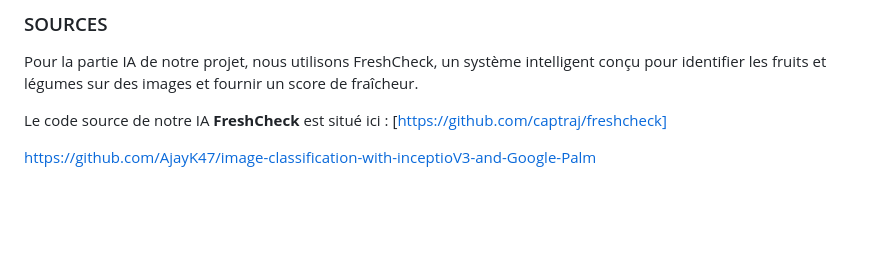
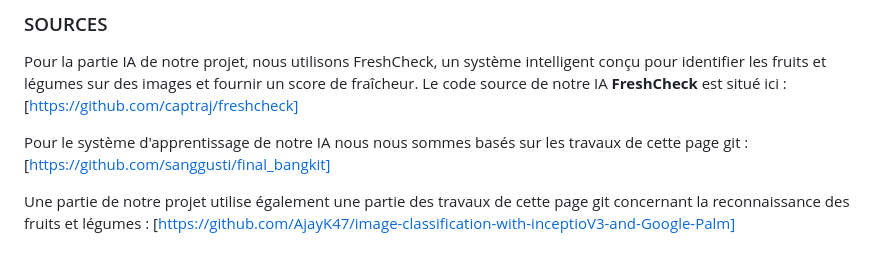
Before and after one commit to JustineJoigneau/LegumiStar, a Markdown page: README.md, the part around the change. GitHub-like rendering; blank space fills up the shorter version.

```diff
--- a/README.md
+++ b/README.md
@@ -47,9 +47,10 @@ C'est à l'aide de ces bruits que nous avons pu par la suite modifier les diffé
 ### SOURCES
 
 Pour la partie IA de notre projet, nous utilisons FreshCheck, un système intelligent conçu pour identifier les fruits et légumes sur des images et fournir un score de fraîcheur.
-
-
 Le code source de notre IA **FreshCheck** est situé ici : [https://github.com/captraj/freshcheck]
 
+Pour le système d'apprentissage de notre IA nous nous sommes basés sur les travaux de cette page git :
+[https://github.com/sanggusti/final_bangkit]
 
-https://github.com/AjayK47/image-classification-with-inceptioV3-and-Google-Palm
+Une partie de notre projet utilise également une partie des travaux de cette page git concernant la reconnaissance des fruits et légumes :
+[https://github.com/AjayK47/image-classification-with-inceptioV3-and-Google-Palm]
```
